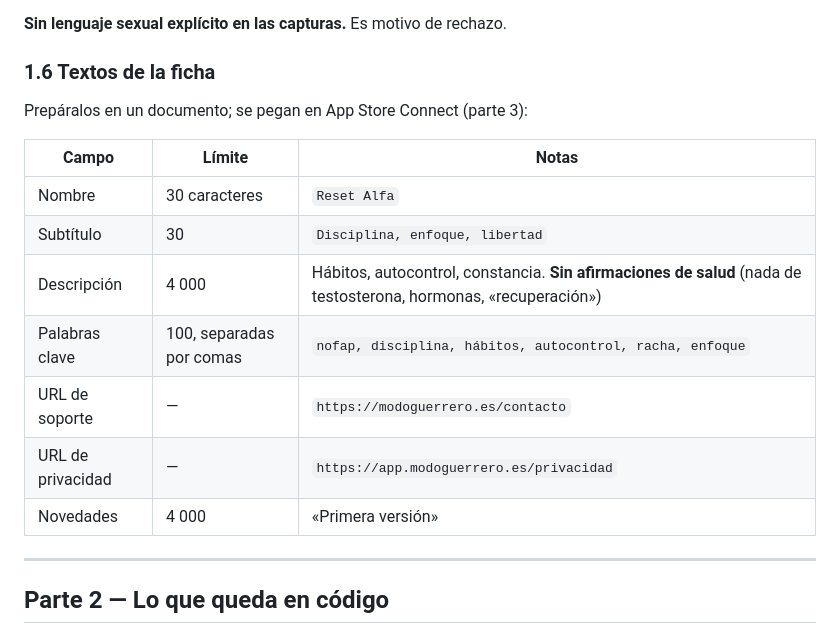
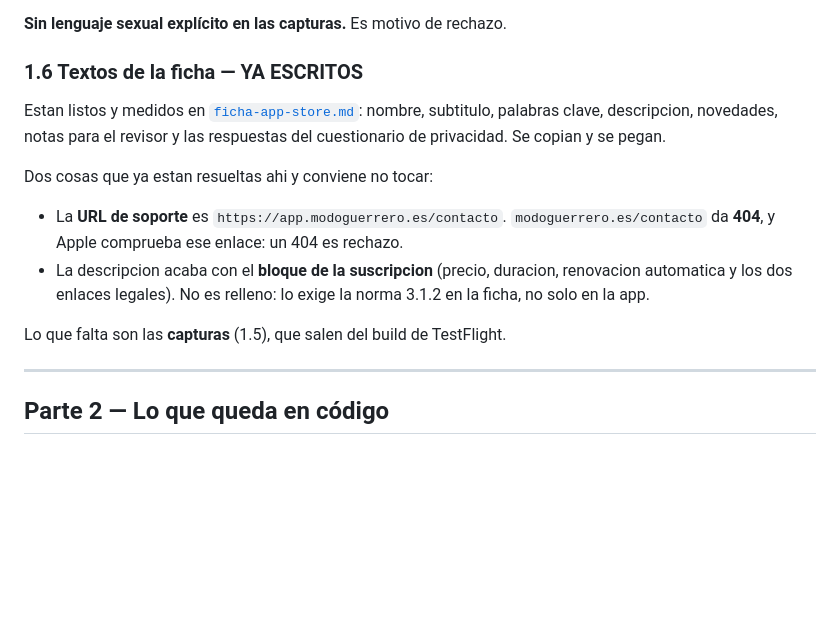
Before and after one commit to Antonio598/mario, a Markdown page: docs/app-store-paso-a-paso.md, the part around the change. GitHub-like rendering; blank space fills up the shorter version.

```diff
--- a/docs/app-store-paso-a-paso.md
+++ b/docs/app-store-paso-a-paso.md
@@ -124,19 +124,22 @@ formación, P.A.D.
 
 **Sin lenguaje sexual explícito en las capturas.** Es motivo de rechazo.
 
-### 1.6 Textos de la ficha
+### 1.6 Textos de la ficha — YA ESCRITOS
 
-Prepáralos en un documento; se pegan en App Store Connect (parte 3):
+Estan listos y medidos en [`ficha-app-store.md`](ficha-app-store.md): nombre,
+subtitulo, palabras clave, descripcion, novedades, notas para el revisor y las
+respuestas del cuestionario de privacidad. Se copian y se pegan.
 
-| Campo | Límite | Notas |
-|---|---|---|
-| Nombre | 30 caracteres | `Reset Alfa` |
-| Subtítulo | 30 | `Disciplina, enfoque, libertad` |
-| Descripción | 4 000 | Hábitos, autocontrol, constancia. **Sin afirmaciones de salud** (nada de testosterona, hormonas, «recuperación») |
-| Palabras clave | 100, separadas por comas | `nofap, disciplina, hábitos, autocontrol, racha, enfoque` |
-| URL de soporte | — | `https://modoguerrero.es/contacto` |
-| URL de privacidad | — | `https://app.modoguerrero.es/privacidad` |
-| Novedades | 4 000 | «Primera versión» |
+Dos cosas que ya estan resueltas ahi y conviene no tocar:
+
+- La **URL de soporte** es `https://app.modoguerrero.es/contacto`.
+  `modoguerrero.es/contacto` da **404**, y Apple comprueba ese enlace: un 404
+  es rechazo.
+- La descripcion acaba con el **bloque de la suscripcion** (precio, duracion,
+  renovacion automatica y los dos enlaces legales). No es relleno: lo exige la
+  norma 3.1.2 en la ficha, no solo en la app.
+
+Lo que falta son las **capturas** (1.5), que salen del build de TestFlight.
 
 ---
 
```
Also changed, not shown: docs/ficha-app-store.md (added, +165 -0 lines).
